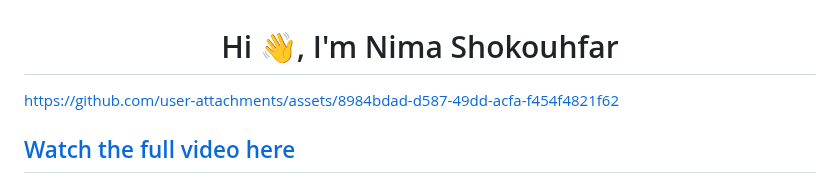
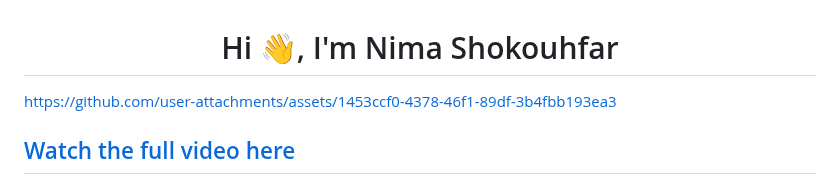
Before and after one commit to nima70/nima70, a Markdown page: README.md, the part around the change. GitHub-like rendering.

```diff
--- a/README.md
+++ b/README.md
@@ -11,7 +11,11 @@
 
 
 
-https://github.com/user-attachments/assets/8984bdad-d587-49dd-acfa-f454f4821f62
+
+https://github.com/user-attachments/assets/1453ccf0-4378-46f1-89df-3b4fbb193ea3
+
+
+
 <h2><a href="https://youtu.be/xfzsgEkCUvw?si=tTGG0rI4PDeVD9yD">Watch the full video here</a></h2>
 
 <h3>I'm a passionate Full-Stack Developer 💻 with a flair for Digital Marketing 🚀, a love for Software Architecture, and a drive to make ambitious ideas come to life.</h3>
```
